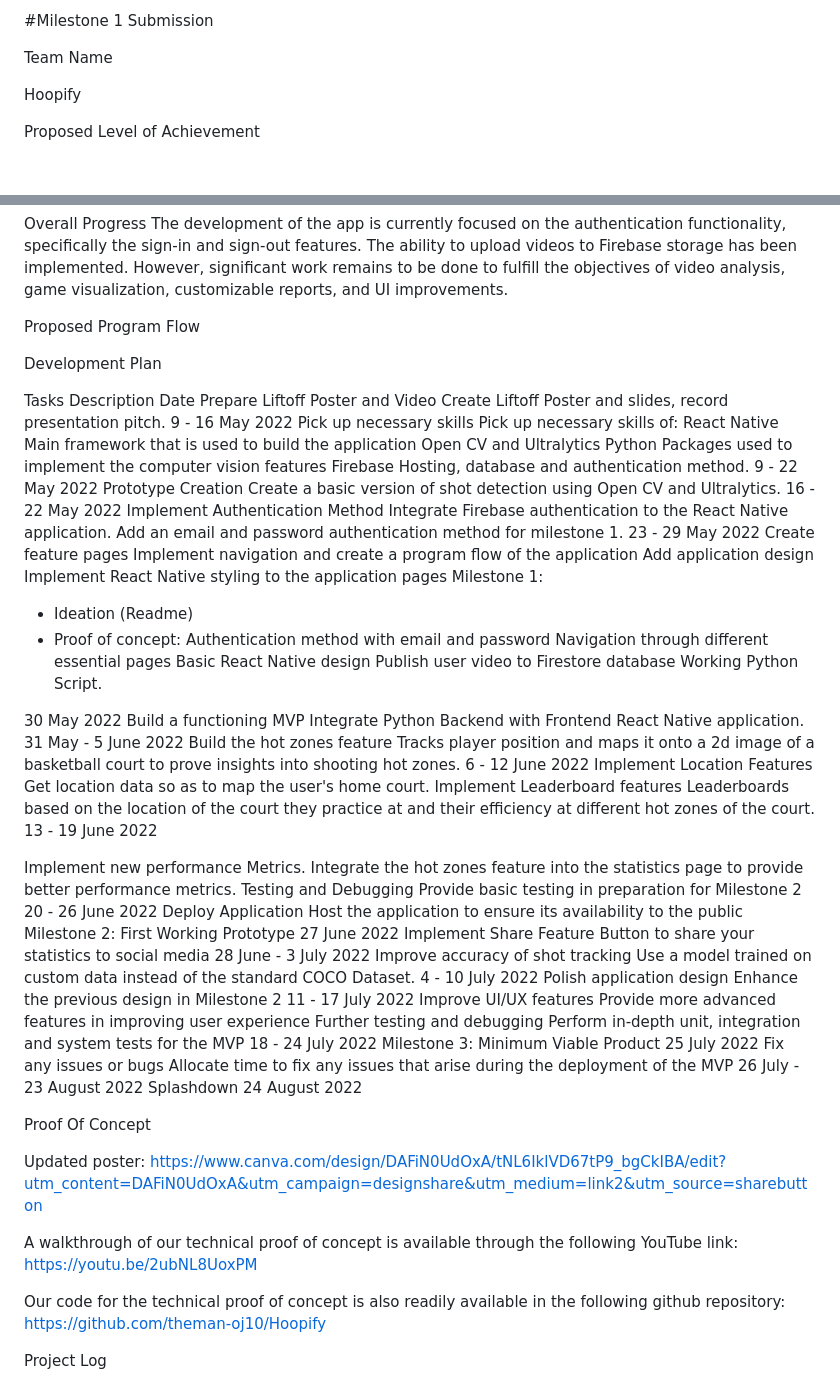
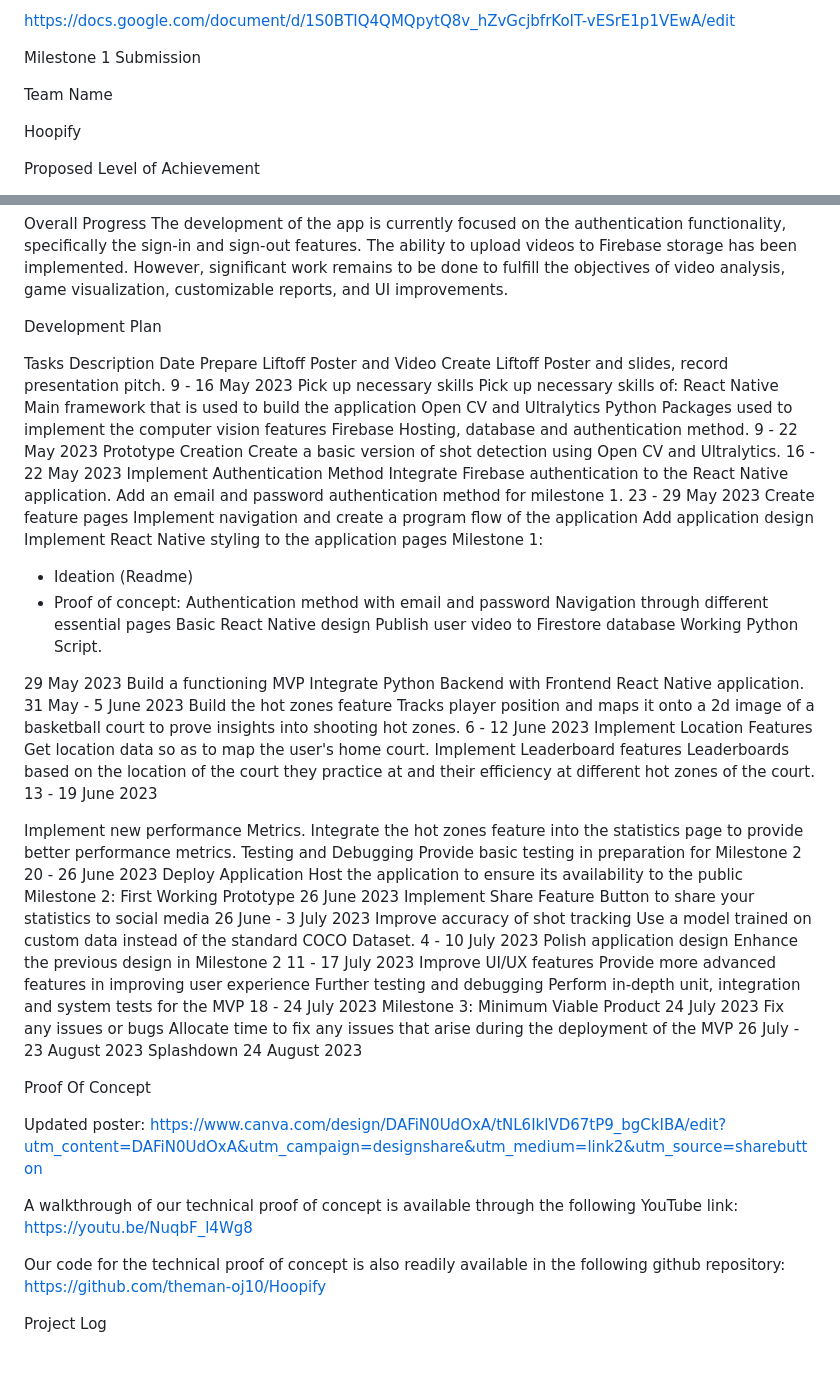
Before and after one commit to theman-oj10/Hoopify, a Markdown page: README.md, 2 parts joined by grey strips. GitHub-like rendering; blank space fills up the shorter version.

```diff
--- a/README.md
+++ b/README.md
@@ -1,4 +1,6 @@
-#Milestone 1 Submission
+https://docs.google.com/document/d/1S0BTIQ4QMQpytQ8v_hZvGcjbfrKoIT-vESrE1p1VEwA/edit
+
+Milestone 1 Submission
 
 Team Name
 
@@ -54,11 +56,6 @@ Progress: The current user interface (UI) includes basic components such as the
 Overall Progress
 The development of the app is currently focused on the authentication functionality, specifically the sign-in and sign-out features. The ability to upload videos to Firebase storage has been implemented. However, significant work remains to be done to fulfill the objectives of video analysis, game visualization, customizable reports, and UI improvements.
 
-
-
-Proposed Program Flow
-
-
 Development Plan
 
 Tasks
@@ -66,7 +63,7 @@ Description
 Date
 Prepare Liftoff Poster and Video
 Create Liftoff Poster and slides, record presentation pitch.
-9 - 16 May 2022
+9 - 16 May 2023
 Pick up necessary skills
 Pick up necessary skills of:
 React Native
@@ -75,13 +72,13 @@ Open CV and Ultralytics
 Python Packages used to implement the computer vision features
 Firebase
 Hosting, database and authentication method.
-9 - 22 May 2022
+9 - 22 May 2023
 Prototype Creation
 Create a basic version of shot detection using Open CV and Ultralytics.
-16 - 22 May 2022
+16 - 22 May 2023
 Implement Authentication Method
 Integrate Firebase authentication to the React Native application. Add an email and password authentication method for milestone 1.
-23 - 29 May 2022
+23 - 29 May 2023
 Create feature pages
 Implement navigation and create a program flow of the application
 Add application design
@@ -95,52 +92,50 @@ Basic React Native design
 Publish user video to Firestore database
 Working Python Script.
 
-30 May 2022
+29 May 2023
 Build a functioning MVP
 Integrate Python Backend with Frontend React Native application.
-31 May - 5 June 2022
+31 May - 5 June 2023
 Build the hot zones feature
 Tracks player position and maps it onto a 2d image of a basketball court to prove insights into shooting hot zones.
-6 - 12 June 2022
+6 - 12 June 2023
 Implement Location Features
 Get location data so as to map the user's home court.
 Implement Leaderboard features
 Leaderboards based on the location of the court they practice at and their efficiency at different hot zones of the court.
-13 - 19 June 2022
+13 - 19 June 2023
 
 
 Implement new performance Metrics.
 Integrate the hot zones feature into the statistics page to provide better performance metrics.
 Testing and Debugging
 Provide basic testing in preparation for Milestone 2
-20 - 26 June 2022
+20 - 26 June 2023
 Deploy Application
 Host the application to ensure its availability to the public
 Milestone 2: First Working Prototype
-27 June 2022
+26 June 2023
 Implement Share Feature
 Button to share your statistics to social media
-28 June - 3 July 2022
+26 June - 3 July 2023
 Improve accuracy of shot tracking
 Use a model trained on custom data instead of the standard COCO Dataset.
-4 - 10 July 2022
+4 - 10 July 2023
 Polish application design
 Enhance the previous design in Milestone 2
-11 - 17 July 2022
+11 - 17 July 2023
 Improve UI/UX features
 Provide more advanced features in improving user experience
 Further testing and debugging
 Perform in-depth unit, integration and system tests for the MVP
-18 - 24 July 2022
+18 - 24 July 2023
 Milestone 3: Minimum Viable Product
-25 July 2022
+24 July 2023
 Fix any issues or bugs
 Allocate time to fix any issues that arise during the deployment of the MVP
-26 July - 23 August 2022
+26 July - 23 August 2023
 Splashdown
-24 August 2022
-
-
+24 August 2023
 
 
 Proof Of Concept
@@ -149,7 +144,7 @@ Updated poster:
 https://www.canva.com/design/DAFiN0UdOxA/tNL6IklVD67tP9_bgCkIBA/edit?utm_content=DAFiN0UdOxA&utm_campaign=designshare&utm_medium=link2&utm_source=sharebutton
 
 A walkthrough of our technical proof of concept is available through the following YouTube link:
-https://youtu.be/2ubNL8UoxPM
+https://youtu.be/NuqbF_l4Wg8
 
 Our code for the technical proof of concept is also readily available in the following github repository:
 https://github.com/theman-oj10/Hoopify
```
